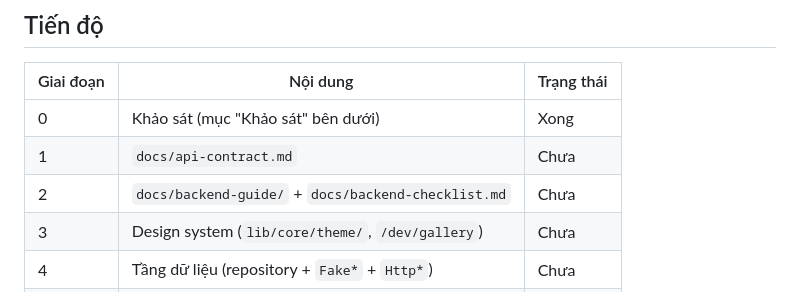
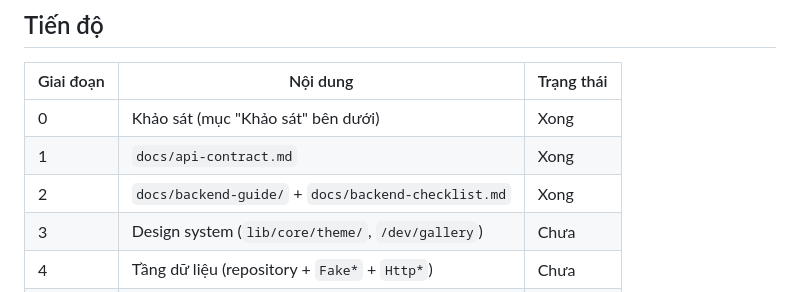
Before and after one commit to leon-nguyen-swe/lasono, a Markdown page: docs/ui-handoff.md, the part around the change. Drawn GitHub-style.

Commit message:
docs: mark the contract and the backend guides as done in the handoff
Co-Authored-By: Claude Sonnet 5.5 <noreply@anthropic.com>

```diff
--- a/docs/ui-handoff.md
+++ b/docs/ui-handoff.md
@@ -10,8 +10,8 @@
 | Giai đoạn | Nội dung | Trạng thái |
 |-----------|----------|------------|
 | 0 | Khảo sát (mục "Khảo sát" bên dưới) | Xong |
-| 1 | `docs/api-contract.md` | Chưa |
-| 2 | `docs/backend-guide/` + `docs/backend-checklist.md` | Chưa |
+| 1 | `docs/api-contract.md` | Xong |
+| 2 | `docs/backend-guide/` + `docs/backend-checklist.md` | Xong |
 | 3 | Design system (`lib/core/theme/`, `/dev/gallery`) | Chưa |
 | 4 | Tầng dữ liệu (repository + `Fake*` + `Http*`) | Chưa |
 | 5 | App shell (top bar, player bar, hàng đợi, router) | Chưa |
```
